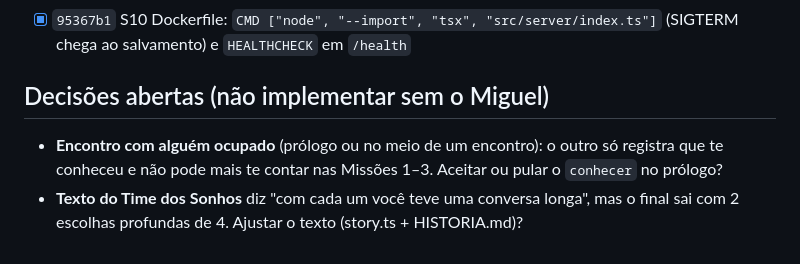
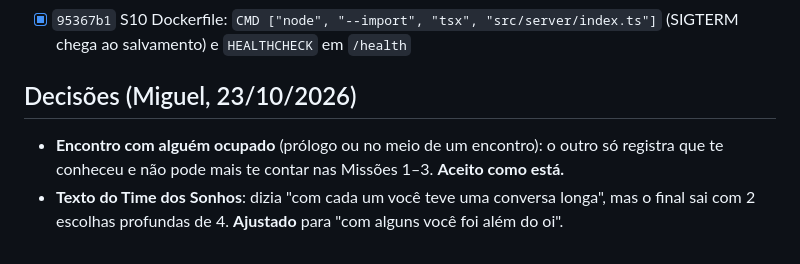
Before and after one commit to JulioAkaminee/devday-hackathon, a Markdown page: docs/AUDITORIA.md, the part around the change. Drawn GitHub-style.

Commit message:
Registre as decisões da auditoria

```diff
--- a/docs/AUDITORIA.md
+++ b/docs/AUDITORIA.md
@@ -72,9 +72,9 @@ Cada item vira **um commit**. Marcar `[x]` com o hash.
 - [x] `95367b1` S10 Dockerfile: `CMD ["node", "--import", "tsx", "src/server/index.ts"]` (SIGTERM chega ao
       salvamento) e `HEALTHCHECK` em `/health`
 
-## Decisões abertas (não implementar sem o Miguel)
+## Decisões (Miguel, 23/10/2026)
 
 - **Encontro com alguém ocupado** (prólogo ou no meio de um encontro): o outro só registra que te
-  conheceu e não pode mais te contar nas Missões 1–3. Aceitar ou pular o `conhecer` no prólogo?
-- **Texto do Time dos Sonhos** diz "com cada um você teve uma conversa longa", mas o final sai com 2
-  escolhas profundas de 4. Ajustar o texto (story.ts + HISTORIA.md)?
+  conheceu e não pode mais te contar nas Missões 1–3. **Aceito como está.**
+- **Texto do Time dos Sonhos**: dizia "com cada um você teve uma conversa longa", mas o final sai com 2
+  escolhas profundas de 4. **Ajustado** para "com alguns você foi além do oi".
```
